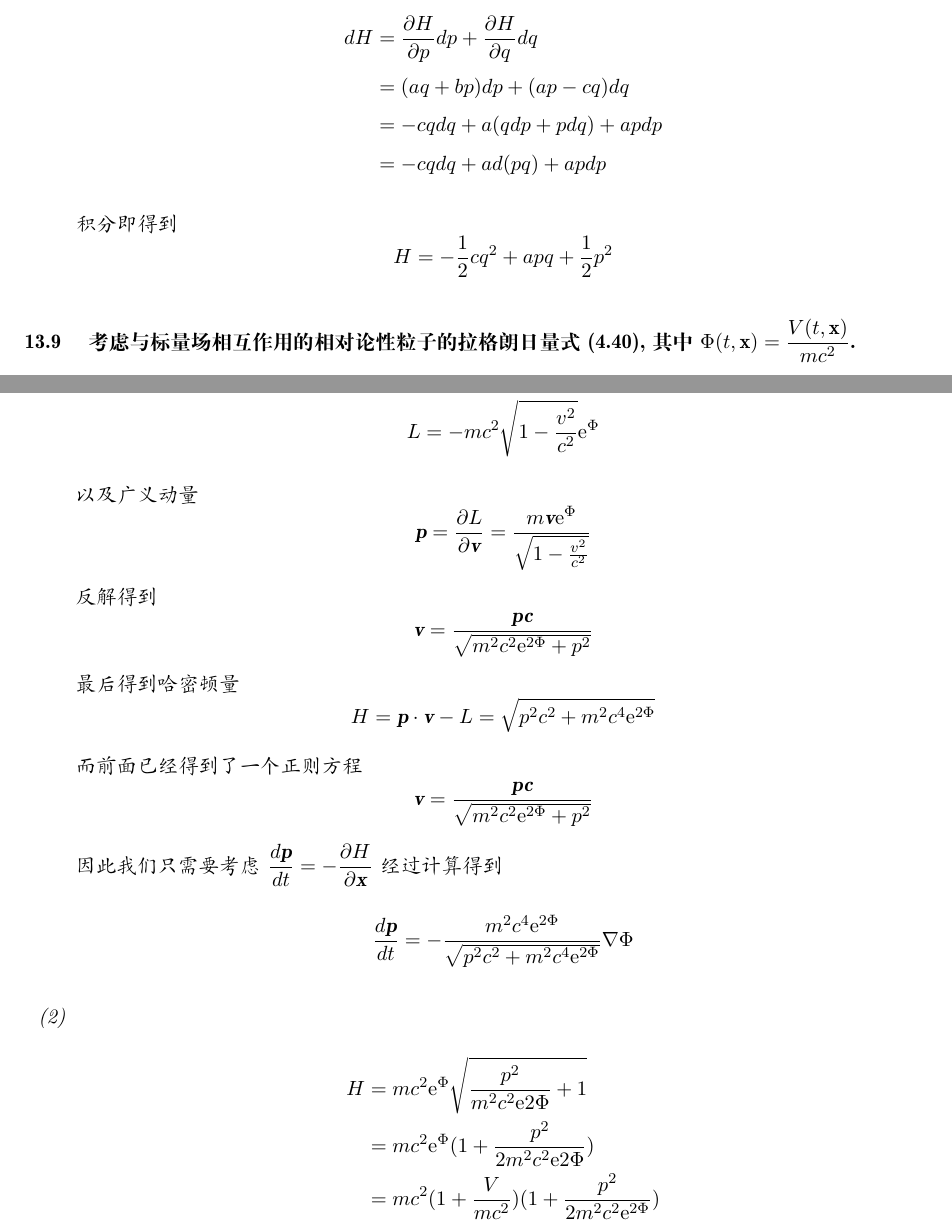
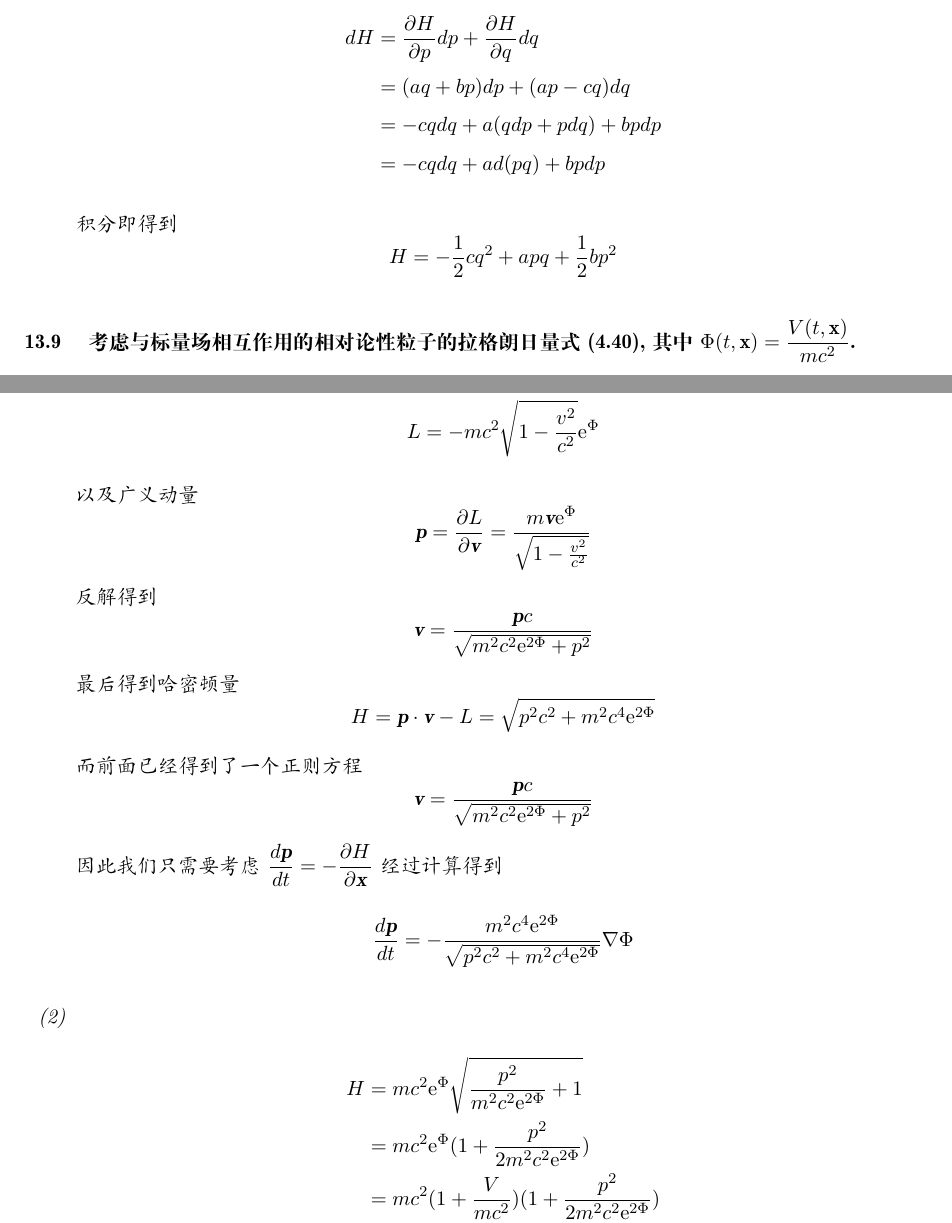
Before and after one commit to Phiyu/GaoXian, a LaTeX thesis (tex/main.tex, which reads tex/content/Ch13.tex): two parts of pages 45 and 46 of 62, joined at a grey line, cut so that both start at the same text. Compiled offline with XeLaTeX.

Commit message:
Update Ch13.tex

```diff
--- a/tex/content/Ch13.tex
+++ b/tex/content/Ch13.tex
@@ -181,11 +181,11 @@
         \begin{align*}
             dH&=\frac{\partial H}{\partial p}dp+\frac{\partial H}{\partial q}dq\\
               &=(aq+bp)dp+(ap-cq)dq\\
-              &=-cqdq+a(qdp+pdq)+apdp\\
-              &=-cqdq+ad(pq)+apdp
+              &=-cqdq+a(qdp+pdq)+bpdp\\
+              &=-cqdq+ad(pq)+bpdp
         \end{align*}
         积分即得到
-        $$H=-\frac12 cq^2+apq+\frac12 p^2$$
+        $$H=-\frac12 cq^2+apq+\frac12 b p^2$$
     \end{enumerate}
 \end{solution}
 \problem{考虑与标量场相互作用的相对论性粒子的拉格朗日量式(4.40),其中$\Phi(t,\textbf{x})=\frac{V(t,\textbf{x})}{mc^2}$.
@@ -210,18 +210,18 @@ $$(\eta_{\mu\nu})=
     以及广义动量
     $$\textbf{p}=\frac{\partial L}{\partial \textbf{v}}=\frac{m\textbf{v}\me^{\Phi}}{\sqrt{1-\frac{v^2}{c^2}}}$$
     反解得到
-    $$\textbf{v}=\frac{\textbf{pc}}{\sqrt{m^2c^2\me^{2\Phi}+p^2}}$$
+    $$\textbf{v}=\frac{\textbf{p}c}{\sqrt{m^2c^2\me^{2\Phi}+p^2}}$$
     最后得到哈密顿量
     $$H=\textbf{p}\cdot{\textbf{v}}-L=\sqrt{p^2c^2+m^2c^4\me^{2\Phi}}$$
     而前面已经得到了一个正则方程
-    $$\textbf{v}=\frac{\textbf{pc}}{\sqrt{m^2c^2\me^{2\Phi}+p^2}}$$
+    $$\textbf{v}=\frac{\textbf{p}c}{\sqrt{m^2c^2\me^{2\Phi}+p^2}}$$
     因此我们只需要考虑$\frac{d\textbf{p}}{dt}=-\frac{\partial H}{\partial \textbf{x}}$
     经过计算得到
     $$\frac{d\textbf{p}}{dt}=-\frac{m^2c^4\me^{2\Phi}}{\sqrt{p^2c^2+m^2c^4\me^{2\Phi}}}\nabla\Phi$$
     \item
     \begin{align*}
-        H&=mc^2\me^{\Phi}\sqrt{\frac{p^2}{m^2c^2\me{2\Phi}}+1}\\
-         &=mc^2\me^{\Phi}(1+\frac{p^2}{2m^2c^2\me{2\Phi}})\\
+        H&=mc^2\me^{\Phi}\sqrt{\frac{p^2}{m^2c^2\me^{2\Phi}}+1}\\
+         &=mc^2\me^{\Phi}(1+\frac{p^2}{2m^2c^2\me^{2\Phi}})\\
          &=mc^2(1+\frac{V}{mc^2})(1+\frac{p^2}{2m^2c^2\me^{2\Phi}})\\
          &=mc^2+\frac12mv^2+V
     \end{align*}
```
Also changed, not shown: tex/content/Ch13.tex (2 more changed lines).
